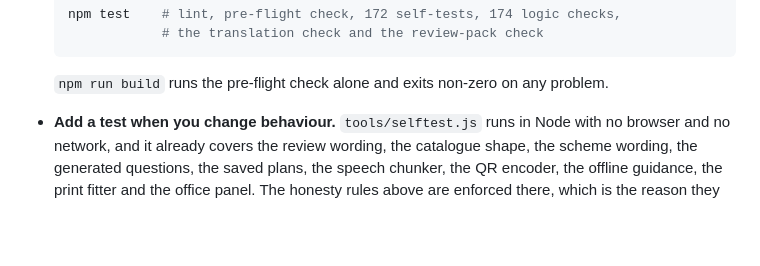
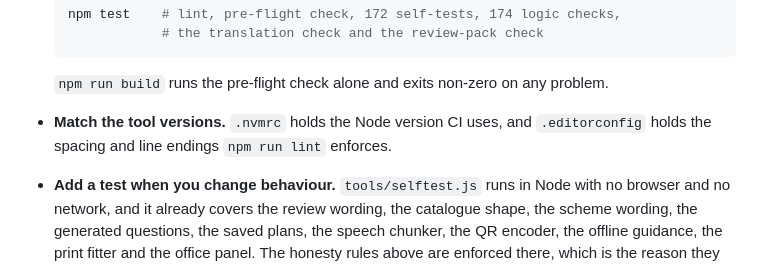
Before and after one commit to toibawani/kashmir-land-plan, a Markdown page: CONTRIBUTING.md, the part around the change. Rendered like a GitHub page; blank space fills up the shorter version.

Commit message:
docs: name the tooling files a contributor should match

````diff
--- a/CONTRIBUTING.md
+++ b/CONTRIBUTING.md
@@ -39,6 +39,9 @@ check fails a `reviewed` flag with no name or no date on purpose.
   ```
 
   `npm run build` runs the pre-flight check alone and exits non-zero on any problem.
+
+- **Match the tool versions.** `.nvmrc` holds the Node version CI uses, and
+  `.editorconfig` holds the spacing and line endings `npm run lint` enforces.
 - **Add a test when you change behaviour.** `tools/selftest.js` runs in Node with no browser and no
   network, and it already covers the review wording, the catalogue shape, the scheme wording, the
   generated questions, the saved plans, the speech chunker, the QR encoder, the offline guidance,
````
